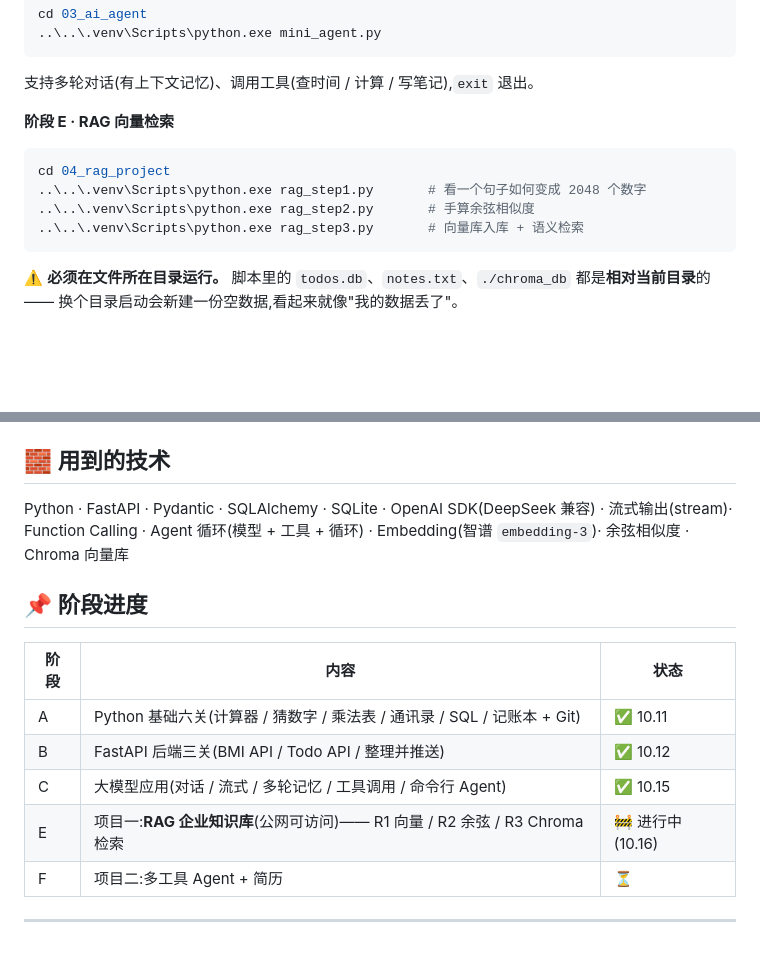
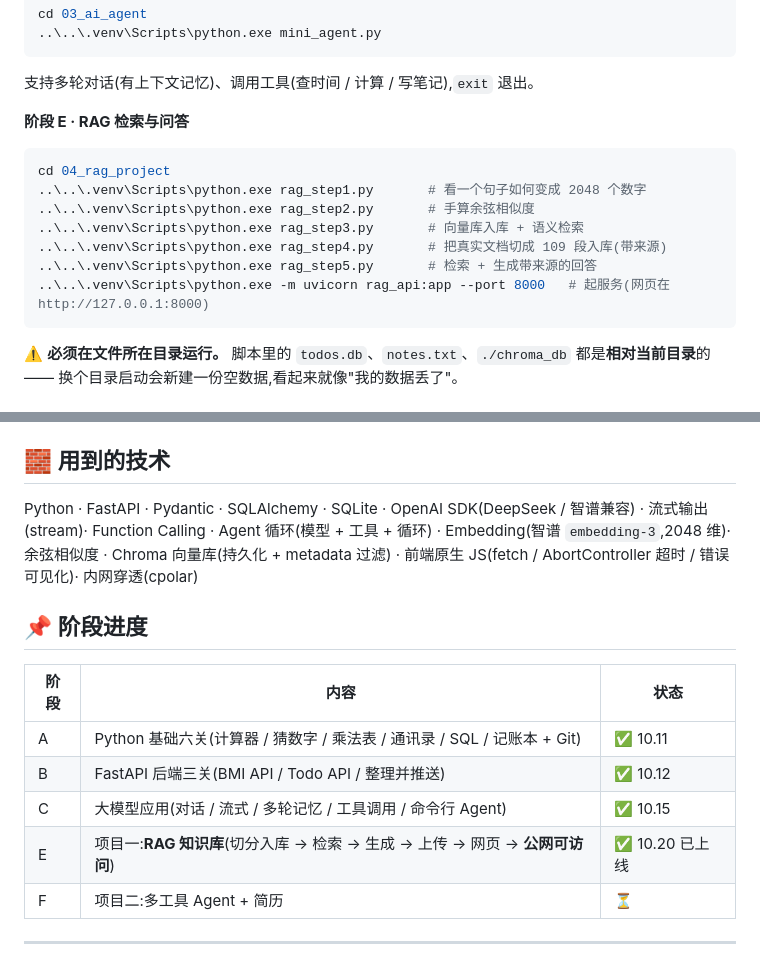
Before and after one commit to godfly666/python-study, a Markdown page: README.md, 2 parts joined by grey strips. Drawn GitHub-style; blank space fills up the shorter version.

````diff
--- a/README.md
+++ b/README.md
@@ -78,13 +128,16 @@ cd 03_ai_agent
 
 支持多轮对话(有上下文记忆)、调用工具(查时间 / 计算 / 写笔记),`exit` 退出。
 
-**阶段 E · RAG 向量检索**
+**阶段 E · RAG 检索与问答**
 
 ```bash
 cd 04_rag_project
 ..\..\.venv\Scripts\python.exe rag_step1.py       # 看一个句子如何变成 2048 个数字
 ..\..\.venv\Scripts\python.exe rag_step2.py       # 手算余弦相似度
 ..\..\.venv\Scripts\python.exe rag_step3.py       # 向量库入库 + 语义检索
+..\..\.venv\Scripts\python.exe rag_step4.py       # 把真实文档切成 109 段入库(带来源)
+..\..\.venv\Scripts\python.exe rag_step5.py       # 检索 + 生成带来源的回答
+..\..\.venv\Scripts\python.exe -m uvicorn rag_api:app --port 8000   # 起服务(网页在 http://127.0.0.1:8000)
 ```
 
 ⚠️ **必须在文件所在目录运行。** 脚本里的 `todos.db`、`notes.txt`、`./chroma_db` 都是**相对当前目录**的 ——
@@ -113,9 +166,10 @@ ZHIPU_API_KEY=你的key
 
 ## 🧱 用到的技术
 
-Python · FastAPI · Pydantic · SQLAlchemy · SQLite · OpenAI SDK(DeepSeek 兼容)
+Python · FastAPI · Pydantic · SQLAlchemy · SQLite · OpenAI SDK(DeepSeek / 智谱兼容)
 · 流式输出(stream)· Function Calling · Agent 循环(模型 + 工具 + 循环)
-· Embedding(智谱 `embedding-3`)· 余弦相似度 · Chroma 向量库
+· Embedding(智谱 `embedding-3`,2048 维)· 余弦相似度 · Chroma 向量库(持久化 + metadata 过滤)
+· 前端原生 JS(fetch / AbortController 超时 / 错误可见化)· 内网穿透(cpolar)
 
 ## 📌 阶段进度
 
@@ -124,7 +178,7 @@ Python · FastAPI · Pydantic · SQLAlchemy · SQLite · OpenAI SDK(DeepSeek 兼
 | A | Python 基础六关(计算器 / 猜数字 / 乘法表 / 通讯录 / SQL / 记账本 + Git) | ✅ 10.11 |
 | B | FastAPI 后端三关(BMI API / Todo API / 整理并推送) | ✅ 10.12 |
 | C | 大模型应用(对话 / 流式 / 多轮记忆 / 工具调用 / 命令行 Agent) | ✅ 10.15 |
-| E | 项目一:**RAG 企业知识库**(公网可访问)—— R1 向量 / R2 余弦 / R3 Chroma 检索 | 🚧 进行中(10.16) |
+| E | 项目一:**RAG 知识库**(切分入库 → 检索 → 生成 → 上传 → 网页 → **公网可访问**) | ✅ 10.20 已上线 |
 | F | 项目二:多工具 Agent + 简历 | ⏳ |
 
 ---
````
Also changed, not shown: other parts of README.md (+52 -2 lines).
